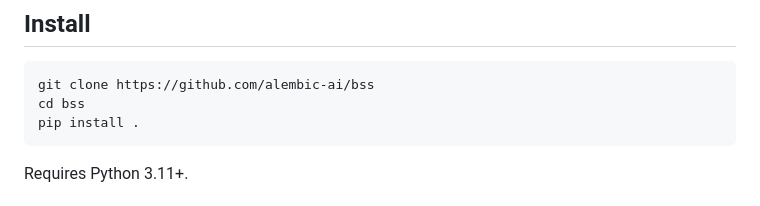
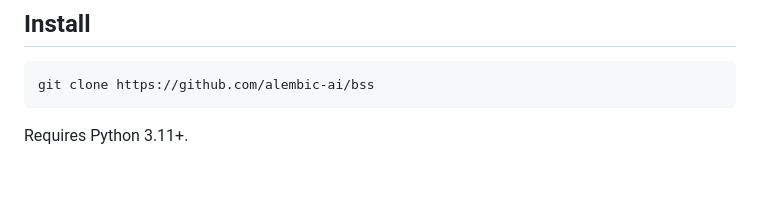
Before and after one commit to alembic-ai/bss, a Markdown page: README.md, the part around the change. GitHub-like rendering; blank space fills up the shorter version.

Commit message:
Simplify install to git clone only

````diff
--- a/README.md
+++ b/README.md
@@ -6,8 +6,6 @@ A file-based coordination protocol for stateless AI models. Each "blink" is a Ma
 
 ```bash
 git clone https://github.com/alembic-ai/bss
-cd bss
-pip install .
 ```
 
 Requires Python 3.11+.
````
